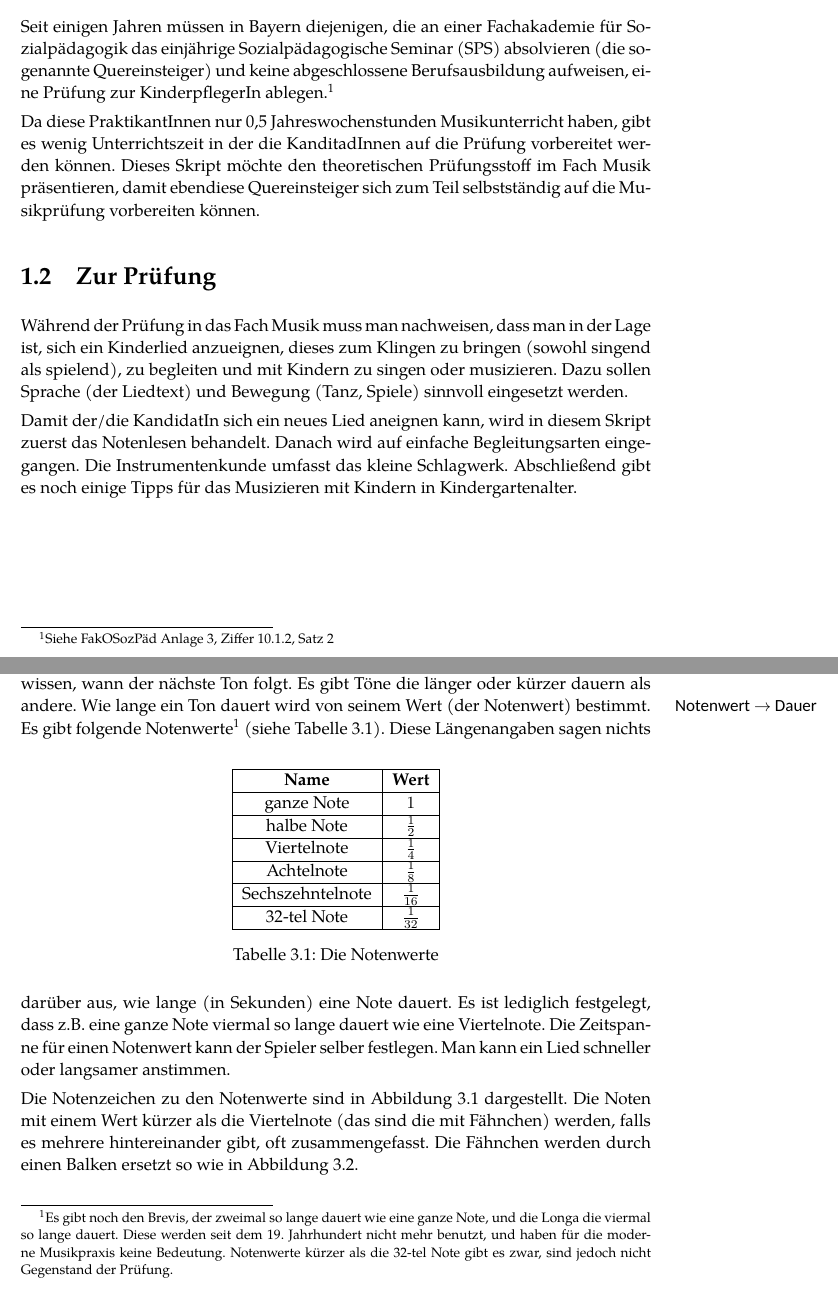
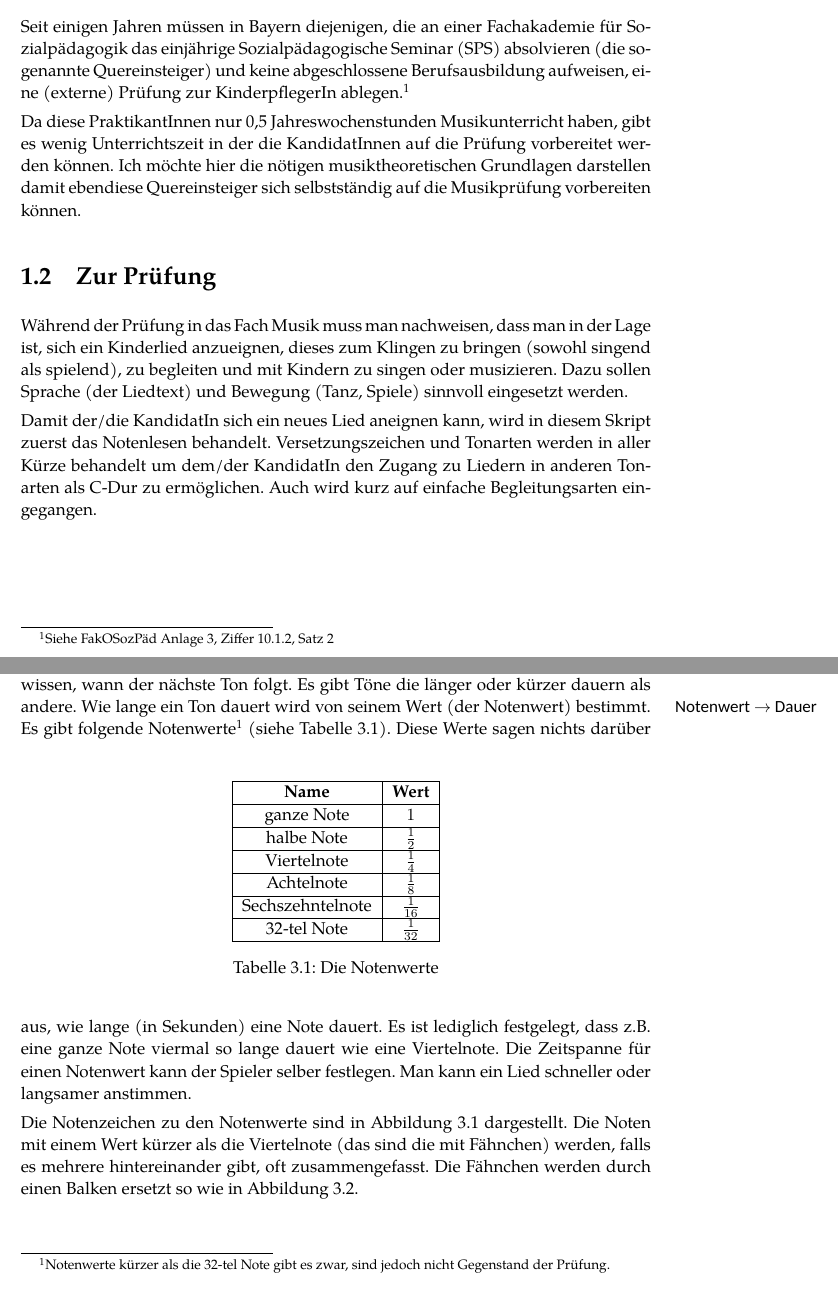
Before and after one commit to kowsoleea/sps2pruefung, a LaTeX document (main.tex): two parts of pages 3 and 7 of 20, joined at a grey line, cut so that both start at the same text. Compiled offline with XeLaTeX; a missing font is replaced by an installed copy or a similar font.

Commit message:
Kapitel 1 und 2 korrigiert

```diff
--- a/main.tex
+++ b/main.tex
@@ -48,7 +48,7 @@
 % arg3: label (for \autoref{} )
 % arg4: width in cm
 \newcommand{\image}[4]{
-	\begin{figure}[ht]
+	\begin{figure}[!ht]
 		\centering
 		\includegraphics[width=#4cm]{#1}
 		\caption{#2}
@@ -96,29 +96,34 @@ Seit einigen Jahren müssen in Bayern diejenigen, die an einer Fachakademie für
 Sozialpädagogik das
 einjährige Sozialpädagogische Seminar (SPS) absolvieren
 (die sogenannte Quereinsteiger) und keine abgeschlossene Berufsausbildung
-aufweisen, eine Prüfung zur KinderpflegerIn ablegen.%
+aufweisen, eine (externe) Prüfung zur KinderpflegerIn ablegen.%
 \footnote{Siehe FakOSozPäd Anlage 3, Ziffer 10.1.2, Satz 2}
 
 %: Erzieherpraktikanten, die unmittelbar in das zweite Jahr des Sozialpädagogischen Seminars eintreten und keine abgeschlossene Berufsausbildung in einem staatlich anerkannten Ausbildungsberuf aufweisen, haben sich einer Abschlussprüfung als andere Bewerber zum Erwerb des Berufsabschlusses als Staatlich geprüfter Kinderpfleger/ Staatlich geprüfte Kinderpflegerin an der Fachakademie für Sozialpädagogik zu unterziehen}
 
 Da diese PraktikantInnen nur 0,5 Jahreswochenstunden Musikunterricht haben,
-gibt es wenig Unterrichtszeit in der die KanditadInnen auf die
-Prüfung vorbereitet werden können. Dieses Skript möchte den theoretischen Prüfungsstoff im
-Fach Musik präsentieren, damit ebendiese Quereinsteiger sich zum Teil selbstständig
+gibt es wenig Unterrichtszeit in der die KandidatInnen auf die
+Prüfung vorbereitet werden können. Ich möchte hier die
+nötigen musiktheoretischen Grundlagen darstellen
+damit ebendiese Quereinsteiger
+sich selbstständig
 auf die Musikprüfung vorbereiten können.
 
 \section{Zur Prüfung}
-Während der Prüfung in das Fach Musik muss man nachweisen, dass man in der Lage ist,
+Während der Prüfung in das Fach Musik muss man nachweisen,
+dass man in der Lage ist,
 sich ein Kinderlied anzueignen,
-dieses zum Klingen zu bringen (sowohl singend als spielend), zu begleiten und mit
+dieses zum Klingen zu bringen (sowohl singend als spielend),
+zu begleiten und mit
 Kindern zu singen oder musizieren. Dazu sollen
 Sprache (der Liedtext) und Bewegung (Tanz, Spiele) sinnvoll eingesetzt werden.
 
-Damit der/die KandidatIn sich ein neues Lied aneignen kann, wird in diesem Skript zuerst das
-Notenlesen behandelt. Danach wird auf
-einfache Begleitungsarten eingegangen. Die Instrumentenkunde umfasst das kleine
-Schlagwerk. Abschließend gibt es noch einige Tipps für das Musizieren
-mit Kindern in Kindergartenalter.
+Damit der/die KandidatIn sich ein neues Lied aneignen kann,
+wird in diesem Skript zuerst das
+Notenlesen behandelt. Versetzungszeichen und Tonarten werden in aller Kürze
+behandelt um dem/der KandidatIn den Zugang zu Liedern in anderen Tonarten
+als C-Dur zu ermöglichen. Auch wird kurz auf
+einfache Begleitungsarten eingegangen.
 
 %
 % Kapitel: Tonsystem
@@ -294,12 +307,11 @@ muss auch wissen, wann der nächste Ton folgt. Es gibt Töne die länger oder k
 dauern als andere. Wie lange ein Ton dauert
 wird von seinem Wert (der Notenwert)\comment{Notenwert $\rightarrow$ Dauer}
 bestimmt. Es gibt folgende Notenwerte%
-\footnote{Es gibt noch den Brevis, der zweimal so lange dauert wie eine ganze
-Note, und die Longa die viermal so lange dauert. Diese werden seit dem 19. Jahrhundert
-nicht mehr benutzt, und haben für die moderne Musikpraxis keine Bedeutung. Notenwerte
-kürzer als die 32-tel Note gibt es zwar, sind jedoch nicht Gegenstand der Prüfung.}
+\footnote{Notenwerte
+kürzer als die 32-tel Note gibt es zwar, sind jedoch
+nicht Gegenstand der Prüfung.}
 (siehe \autoref{notenwerte}).
-\begin{table}[ht]
+\begin{table}[!ht]
 	\centering
 	\begin{tabular}{|c|c|}
 	\hline \textbf{Name} & \textbf{Wert} \\
@@ -314,8 +326,9 @@ kürzer als die 32-tel Note gibt es zwar, sind jedoch nicht Gegenstand der Prüf
 	\caption{Die Notenwerte}
 	\label{notenwerte}
 \end{table}
-Diese Längenangaben sagen nichts darüber aus, wie lange (in Sekunden) eine Note dauert.
-Es ist lediglich festgelegt, dass z.B. eine ganze Note viermal so lange dauert wie eine
+Diese Werte sagen nichts darüber aus, wie lange (in Sekunden) eine Note dauert.
+Es ist lediglich festgelegt, dass z.B. eine ganze Note
+viermal so lange dauert wie eine
 Viertelnote. Die Zeitspanne für einen Notenwert kann der Spieler selber
 festlegen. Man kann ein Lied schneller oder langsamer anstimmen.
 
```
Also changed, not shown: main.pdf, main.tex (55 more changed lines), 2 other files.
